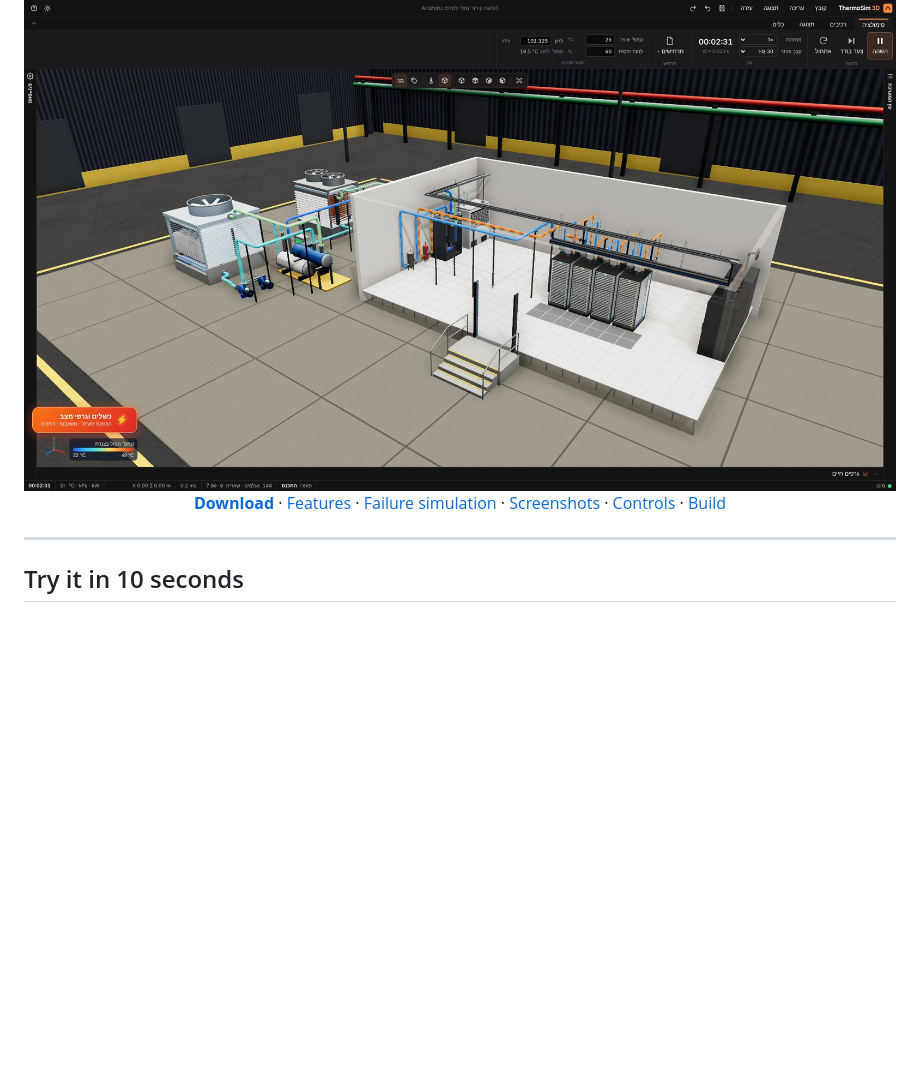
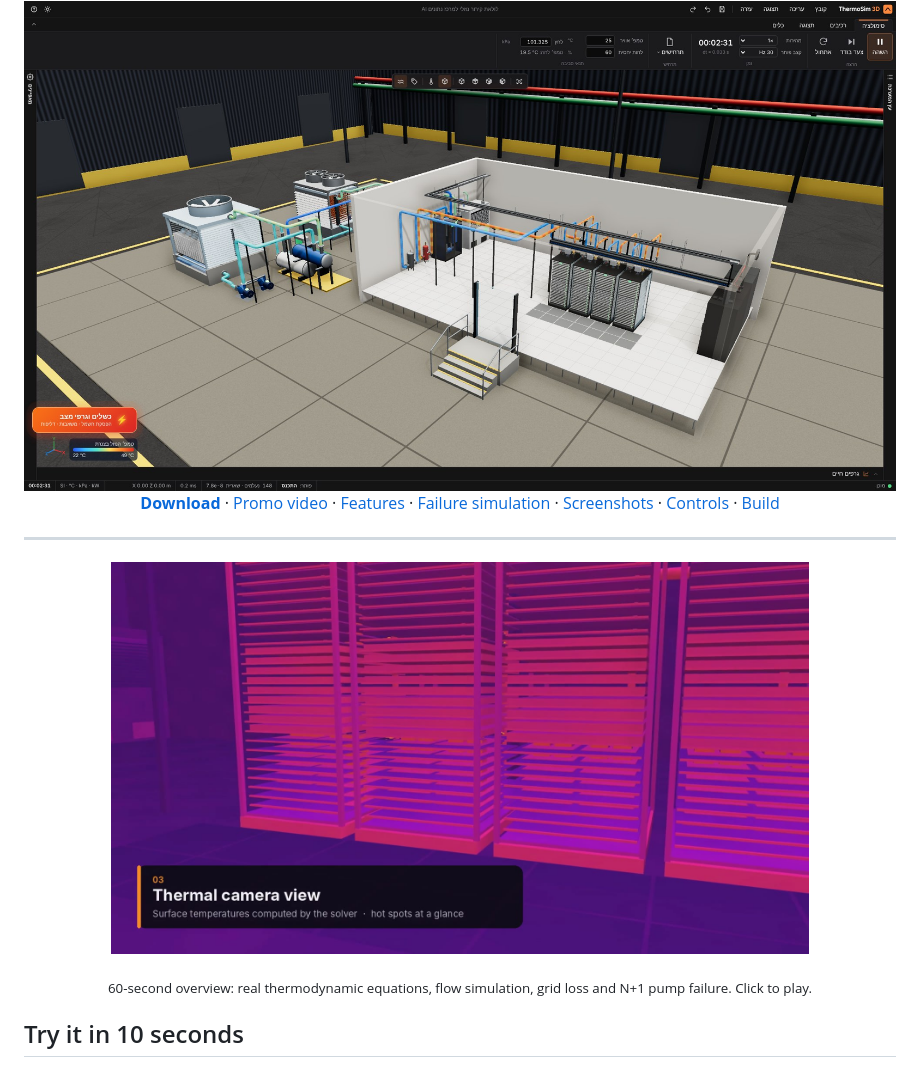
Before and after one commit to shvartstomer13-coder/ThermoSim-3D, a Markdown page: README.md, the part around the change. Rendered like a GitHub page; pictures changed too: docs/screenshots/promo-poster.jpg (added); blank space fills up the shorter version.

Commit message:
Add 60 s promo video and link it from the README

```diff
--- a/README.md
+++ b/README.md
@@ -16,11 +16,19 @@ Build a plant from real components, connect them with pipes, and watch a fully c
 
 <img src="docs/screenshots/main-dark.jpg" alt="AI data-center liquid-cooling plant: cooling towers, chiller, pumps, CDU and four GPU racks" width="100%">
 
-[**Download**](release/ThermoSim3D.html) · [Features](#highlights) · [Failure simulation](#failure-simulation) · [Screenshots](#screenshots) · [Controls](#controls) · [Build](#run-from-source)
+[**Download**](release/ThermoSim3D.html) · [Promo video](docs/video/ThermoSim3D_promo.mp4) · [Features](#highlights) · [Failure simulation](#failure-simulation) · [Screenshots](#screenshots) · [Controls](#controls) · [Build](#run-from-source)
 
 </div>
 
 ---
+
+<div align="center">
+
+[<img src="docs/screenshots/promo-poster.jpg" alt="ThermoSim 3D promo video, 60 s" width="80%">](docs/video/ThermoSim3D_promo.mp4)
+
+<sub>60-second overview: real thermodynamic equations, flow simulation, grid loss and N+1 pump failure. Click to play.</sub>
+
+</div>
 
 ## Try it in 10 seconds
 
```
Also changed, not shown: 1 other file.
